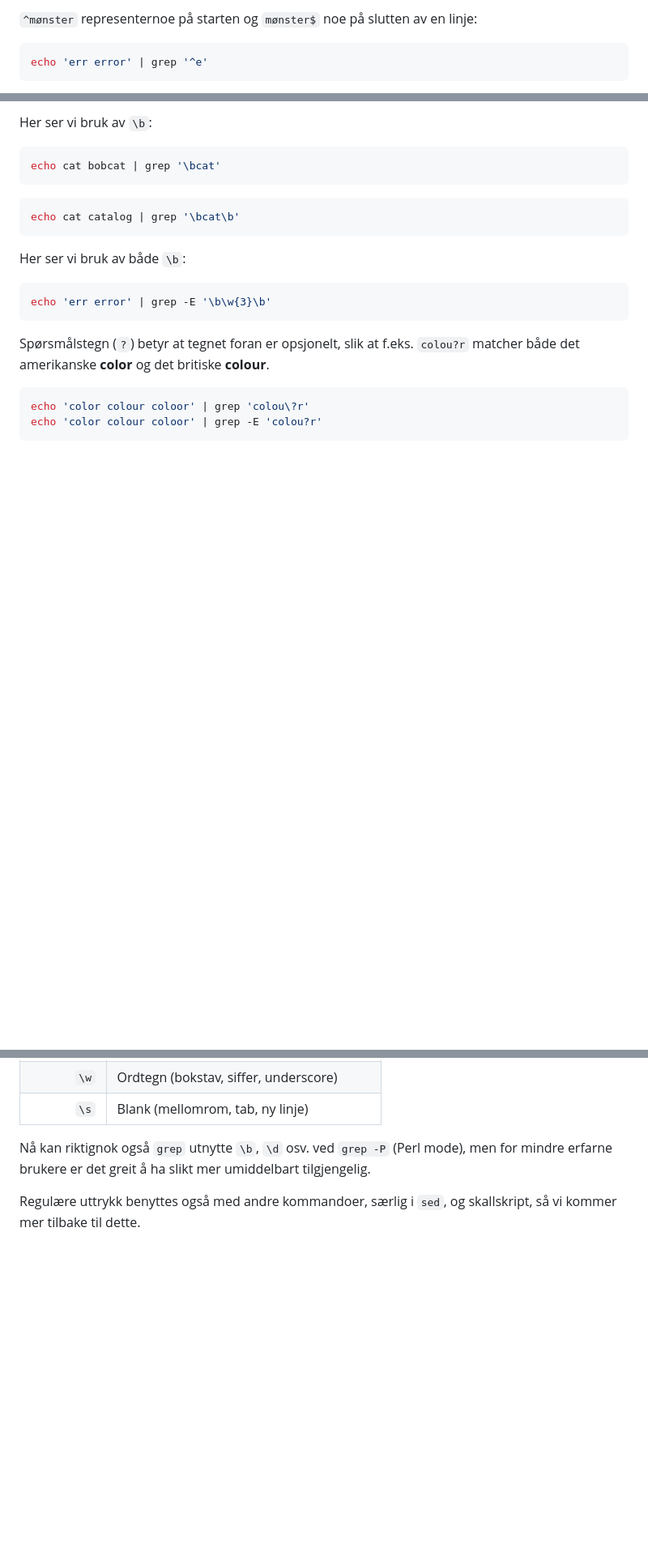
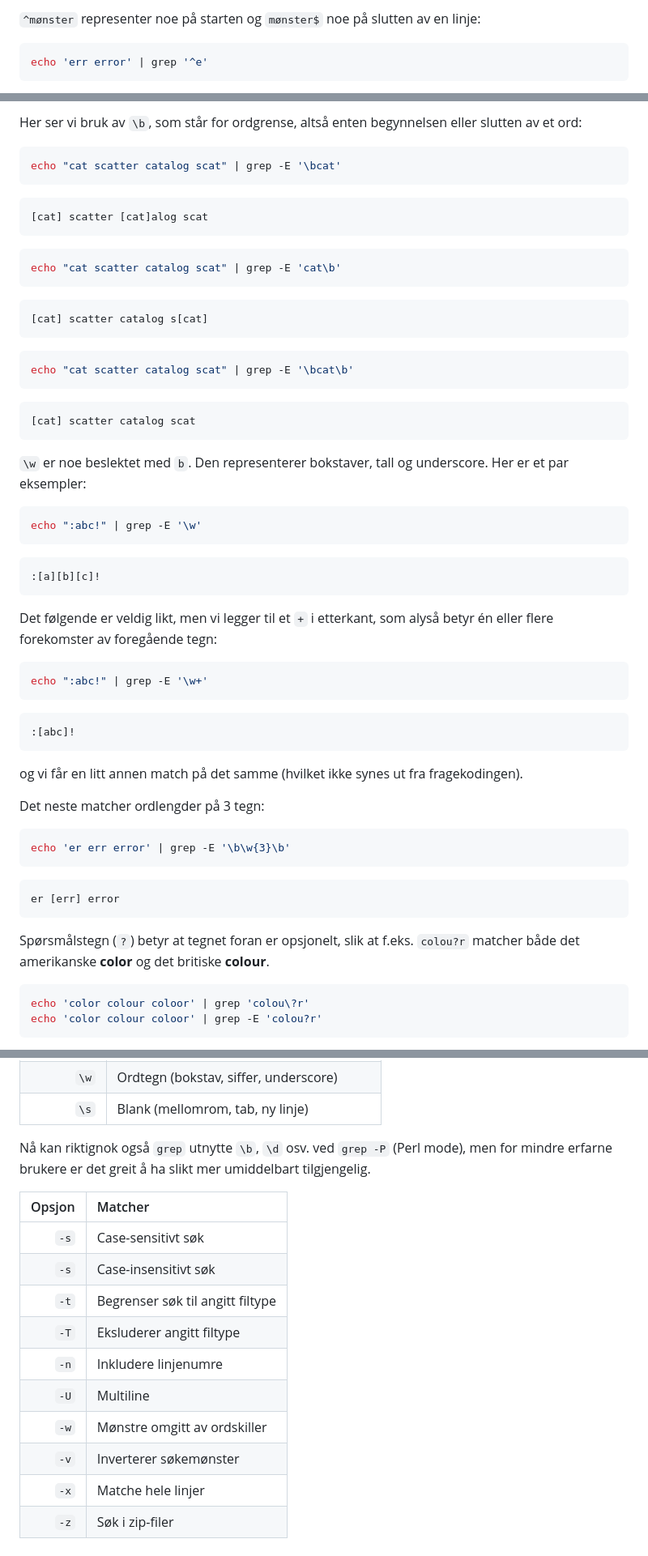
Before and after one commit to mailjaro/linux-repo, a Markdown page: chapter/04-grep.md, 3 parts joined by grey strips. Shown at 81% size. Drawn GitHub-style; blank space fills up the shorter version.

````diff
--- a/chapter/04-grep.md
+++ b/chapter/04-grep.md
@@ -176,5 +174,5 @@ as<span class="ansi1 ansi31">cot</span> <span class="ansi1 ansi31">cat</span> <s
 
-`^mønster` representernoe på starten og `mønster$` noe på slutten av en linje:
+`^mønster` representer noe på starten og `mønster$` noe på slutten av en linje:
 
 ```bash
 echo 'err error' | grep '^e'
@@ -285,18 +269,60 @@ echo '911 9111 91111 911111 111' | grep -E '91{2,3}'
 
-Her ser vi bruk av `\b`:
+Her ser vi bruk av `\b`, som står for ordgrense, altså enten begynnelsen eller slutten av et ord:
 
 ```bash
-echo cat bobcat | grep '\bcat'
+echo "cat scatter catalog scat" | grep -E '\bcat'
+```
+
+```output
+[cat] scatter [cat]alog scat
 ```
 
 ```bash
-echo cat catalog | grep '\bcat\b'
+echo "cat scatter catalog scat" | grep -E 'cat\b'
 ```
 
-Her ser vi bruk av både `\b`:
+```output
+[cat] scatter catalog s[cat]
+```
 
 ```bash
-echo 'err error' | grep -E '\b\w{3}\b'
+echo "cat scatter catalog scat" | grep -E '\bcat\b'
+```
+
+```output
+[cat] scatter catalog scat
+```
+
+`\w` er noe beslektet med `b`. Den representerer bokstaver, tall og underscore. Her er et par eksempler:
+
+```bash
+echo ":abc!" | grep -E '\w'
+```
+
+```output
+:[a][b][c]!
+```
+
+Det følgende er veldig likt, men vi legger til et `+` i etterkant, som alyså betyr én eller flere forekomster av foregående tegn:
+
+```bash
+echo ":abc!" | grep -E '\w+'
+```
+
+```output
+:[abc]!
+```
+
+og vi får en litt annen match på det samme (hvilket ikke synes ut fra fragekodingen).
+
+Det neste matcher ordlengder på 3 tegn:
+
+```bash
+echo 'er err error' | grep -E '\b\w{3}\b'
+```
+
+```output
+er [err] error
 ```
 
 Spørsmålstegn (`?`) betyr at tegnet foran er opsjonelt, slik at f.eks. `colou?r` matcher både det amerikanske **color** og det britiske **colour**.
@@ -490,4 +491,15 @@ Følgende tabell oppsummerer metakarakterer i `rg` :
 
 Nå kan riktignok også `grep` utnytte `\b`, `\d` osv. ved `grep -P` (Perl mode), men for mindre erfarne brukere er det greit å ha slikt mer umiddelbart tilgjengelig.
 
-Regulære uttrykk benyttes også med andre kommandoer, særlig i `sed`, og skallskript, så vi kommer mer tilbake til dette.
+| Opsjon  | Matcher
+|--------:|:--------------------------------
+| `-s`    | Case-sensitivt søk
+| `-s`    | Case-insensitivt søk
+| `-t`    | Begrenser søk til angitt filtype
+| `-T`    | Eksluderer angitt filtype
+| `-n`    | Inkludere linjenumre
+| `-U`    | Multiline
+| `-w`	  | Mønstre omgitt av ordskiller
+| `-v`	  | Inverterer søkemønster
+| `-x`	  | Matche hele linjer
+| `-z`	  | Søk i zip-filer
````
Also changed, not shown: other parts of chapter/04-grep.md (+120 -161 lines), chapter/funktion-grep-klammer.md (added, +31 -0 lines).
